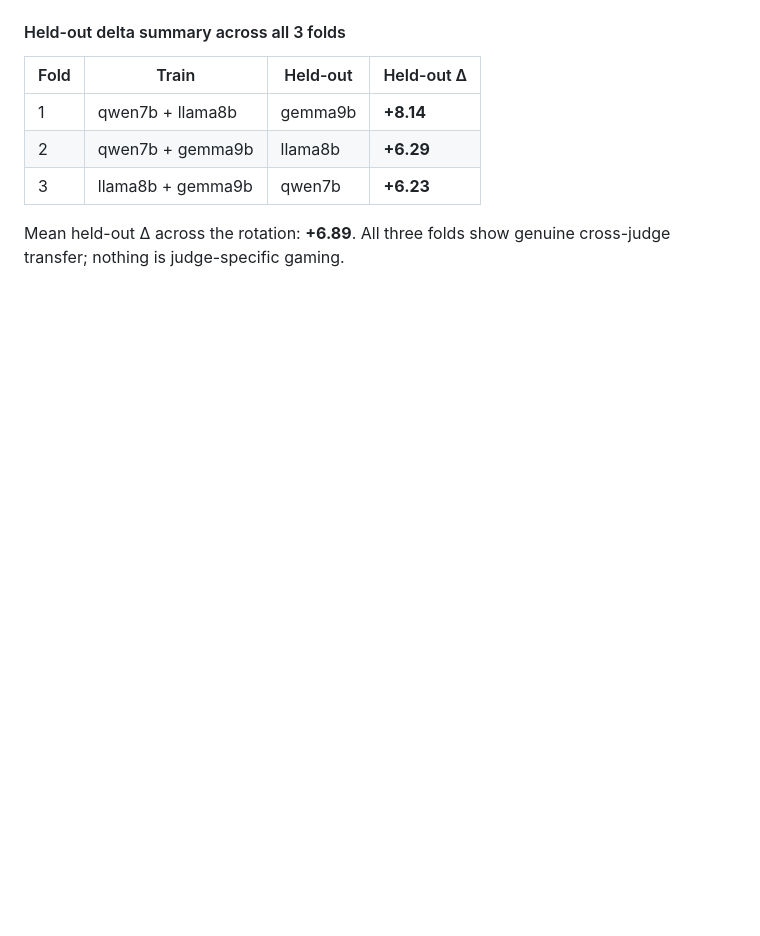
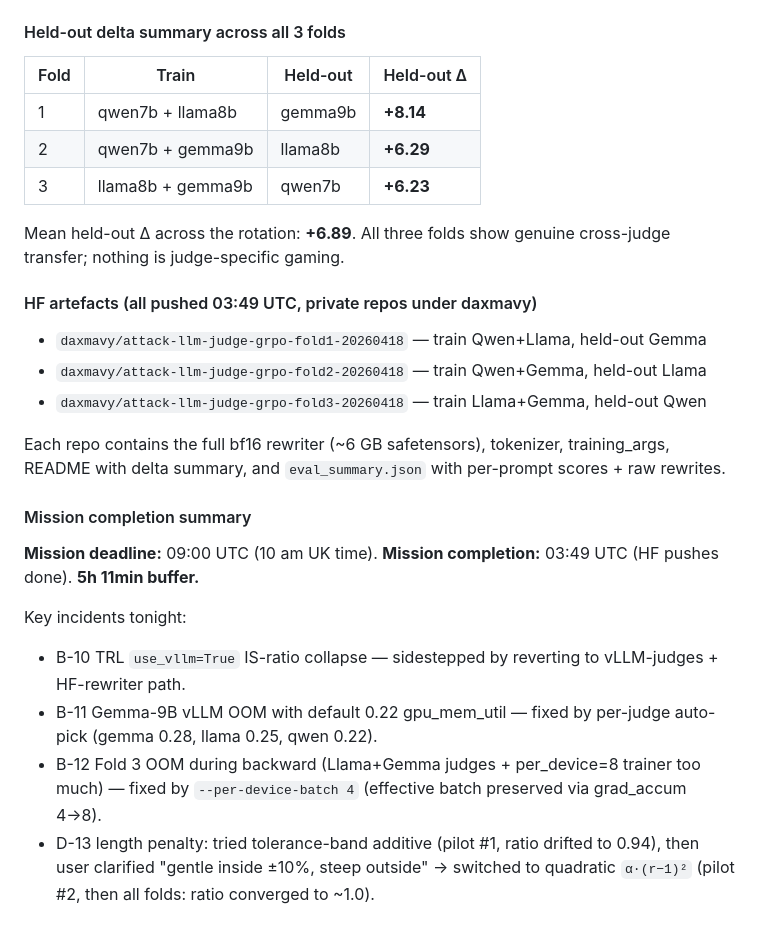
Before and after one commit to daxmavy/attack-llm-judge, a Markdown page: EXPERIMENT_NOTES.md, the part around the change. GitHub-like rendering; blank space fills up the shorter version.

Commit message:
Mission complete summary: all 3 folds pushed to HF at 03:49 UTC (5h 11min before deadline)
Co-Authored-By: Claude Opus 4.7 (1M context) <noreply@anthropic.com>

```diff
--- a/EXPERIMENT_NOTES.md
+++ b/EXPERIMENT_NOTES.md
@@ -258,3 +258,21 @@ Quadratic penalty: `α·(r−1)²`. Default α=100. Gentle in-band (r=0.95 → 0
 | 3 | llama8b + gemma9b | qwen7b | **+6.23** |
 
 Mean held-out Δ across the rotation: **+6.89**. All three folds show genuine cross-judge transfer; nothing is judge-specific gaming.
+
+#### HF artefacts (all pushed 03:49 UTC, private repos under daxmavy)
+- `daxmavy/attack-llm-judge-grpo-fold1-20260418` — train Qwen+Llama, held-out Gemma
+- `daxmavy/attack-llm-judge-grpo-fold2-20260418` — train Qwen+Gemma, held-out Llama
+- `daxmavy/attack-llm-judge-grpo-fold3-20260418` — train Llama+Gemma, held-out Qwen
+
+Each repo contains the full bf16 rewriter (~6 GB safetensors), tokenizer, training_args, README with delta summary, and `eval_summary.json` with per-prompt scores + raw rewrites.
+
+#### Mission completion summary
+
+**Mission deadline:** 09:00 UTC (10 am UK time).
+**Mission completion:** 03:49 UTC (HF pushes done). **5h 11min buffer.**
+
+Key incidents tonight:
+- B-10 TRL `use_vllm=True` IS-ratio collapse — sidestepped by reverting to vLLM-judges + HF-rewriter path.
+- B-11 Gemma-9B vLLM OOM with default 0.22 gpu_mem_util — fixed by per-judge auto-pick (gemma 0.28, llama 0.25, qwen 0.22).
+- B-12 Fold 3 OOM during backward (Llama+Gemma judges + per_device=8 trainer too much) — fixed by `--per-device-batch 4` (effective batch preserved via grad_accum 4→8).
+- D-13 length penalty: tried tolerance-band additive (pilot #1, ratio drifted to 0.94), then user clarified "gentle inside ±10%, steep outside" → switched to quadratic `α·(r−1)²` (pilot #2, then all folds: ratio converged to ~1.0).
```
